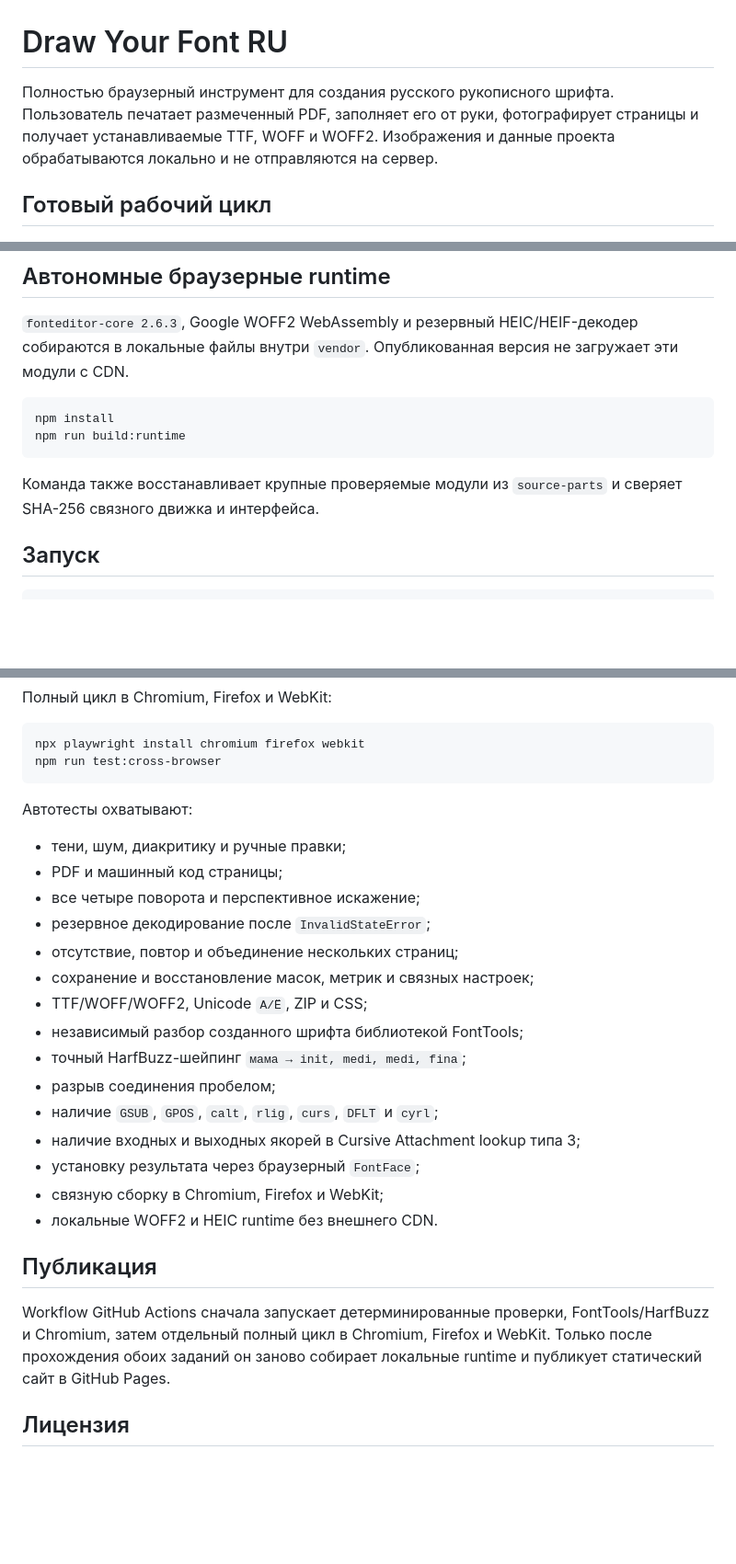
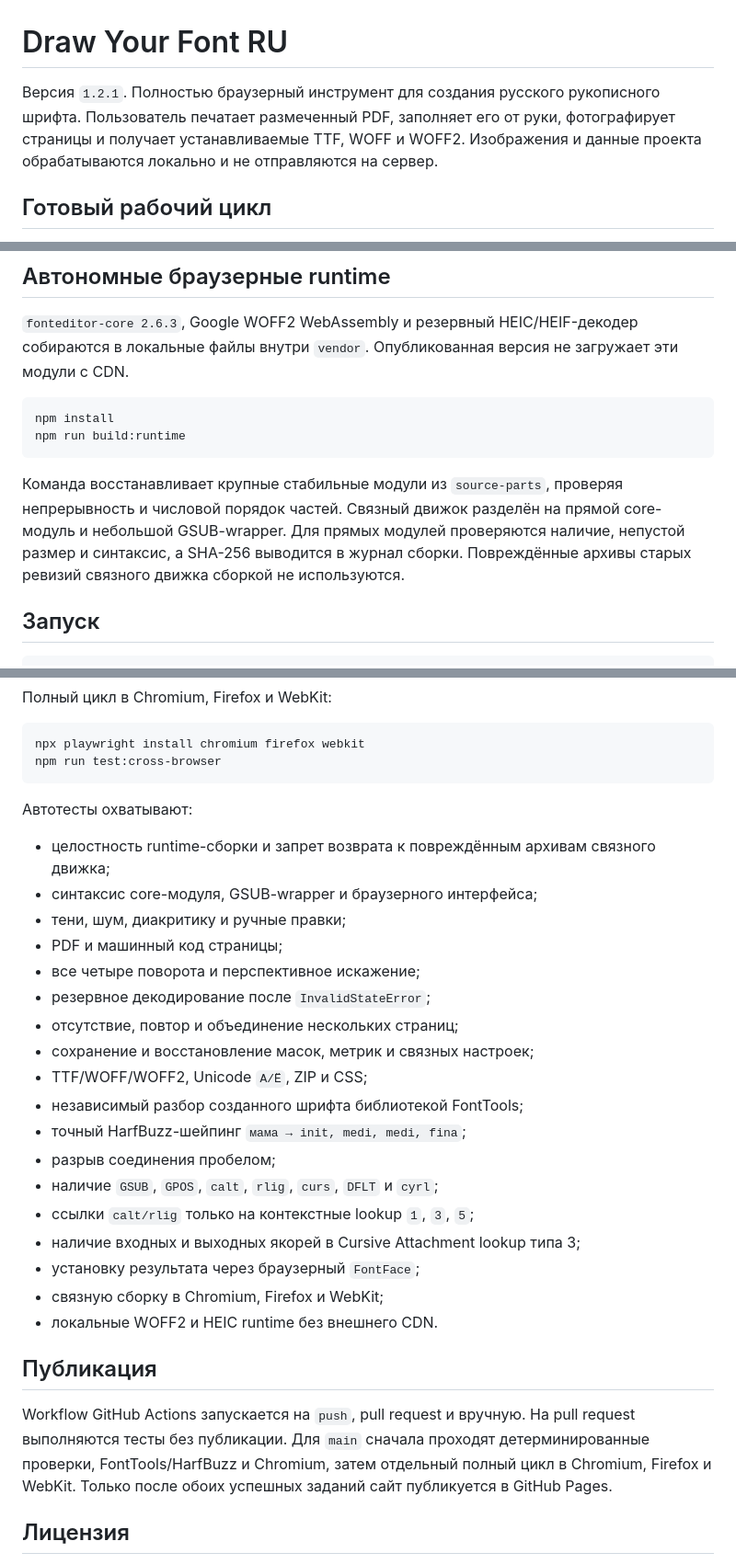
Before and after one commit to Deenfoool/draw-your-font, a Markdown page: README.md, 3 parts joined by grey strips. Shown at 92% size. Drawn GitHub-style; blank space fills up the shorter version.

Commit message:
Document hardened runtime and contextual GSUB release 1.2.1

````diff
--- a/README.md
+++ b/README.md
@@ -1,6 +1,6 @@
 # Draw Your Font RU
 
-Полностью браузерный инструмент для создания русского рукописного шрифта. Пользователь печатает размеченный PDF, заполняет его от руки, фотографирует страницы и получает устанавливаемые TTF, WOFF и WOFF2. Изображения и данные проекта обрабатываются локально и не отправляются на сервер.
+Версия `1.2.1`. Полностью браузерный инструмент для создания русского рукописного шрифта. Пользователь печатает размеченный PDF, заполняет его от руки, фотографирует страницы и получает устанавливаемые TTF, WOFF и WOFF2. Изображения и данные проекта обрабатываются локально и не отправляются на сервер.
 
 ## Готовый рабочий цикл
 
@@ -95,7 +96,7 @@ npm install
 npm run build:runtime
 ```
 
-Команда также восстанавливает крупные проверяемые модули из `source-parts` и сверяет SHA-256 связного движка и интерфейса.
+Команда восстанавливает крупные стабильные модули из `source-parts`, проверяя непрерывность и числовой порядок частей. Связный движок разделён на прямой core-модуль и небольшой GSUB-wrapper. Для прямых модулей проверяются наличие, непустой размер и синтаксис, а SHA-256 выводится в журнал сборки. Повреждённые архивы старых ревизий связного движка сборкой не используются.
 
 ## Запуск
 
@@ -124,6 +125,8 @@ npm run test:cross-browser
 
 Автотесты охватывают:
 
+- целостность runtime-сборки и запрет возврата к повреждённым архивам связного движка;
+- синтаксис core-модуля, GSUB-wrapper и браузерного интерфейса;
 - тени, шум, диакритику и ручные правки;
 - PDF и машинный код страницы;
 - все четыре поворота и перспективное искажение;
@@ -135,6 +138,7 @@ npm run test:cross-browser
 - точный HarfBuzz-шейпинг `мама → init, medi, medi, fina`;
 - разрыв соединения пробелом;
 - наличие `GSUB`, `GPOS`, `calt`, `rlig`, `curs`, `DFLT` и `cyrl`;
+- ссылки `calt/rlig` только на контекстные lookup `1`, `3`, `5`;
 - наличие входных и выходных якорей в Cursive Attachment lookup типа 3;
 - установку результата через браузерный `FontFace`;
 - связную сборку в Chromium, Firefox и WebKit;
@@ -142,7 +146,7 @@ npm run test:cross-browser
 
 ## Публикация
 
-Workflow GitHub Actions сначала запускает детерминированные проверки, FontTools/HarfBuzz и Chromium, затем отдельный полный цикл в Chromium, Firefox и WebKit. Только после прохождения обоих заданий он заново собирает локальные runtime и публикует статический сайт в GitHub Pages.
+Workflow GitHub Actions запускается на `push`, pull request и вручную. На pull request выполняются тесты без публикации. Для `main` сначала проходят детерминированные проверки, FontTools/HarfBuzz и Chromium, затем отдельный полный цикл в Chromium, Firefox и WebKit. Только после обоих успешных заданий сайт публикуется в GitHub Pages.
 
 ## Лицензия
 
````
Also changed, not shown: other parts of README.md (+1 -0 lines).
